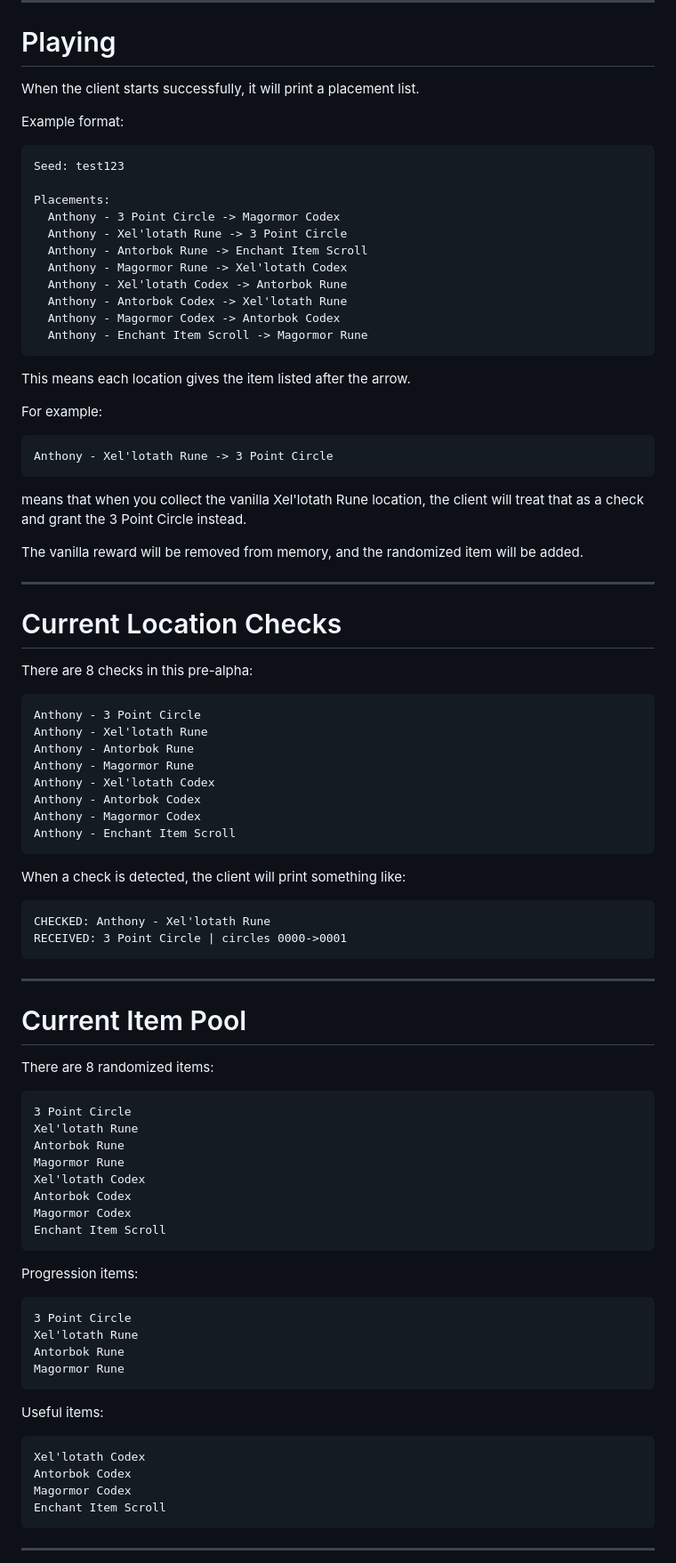
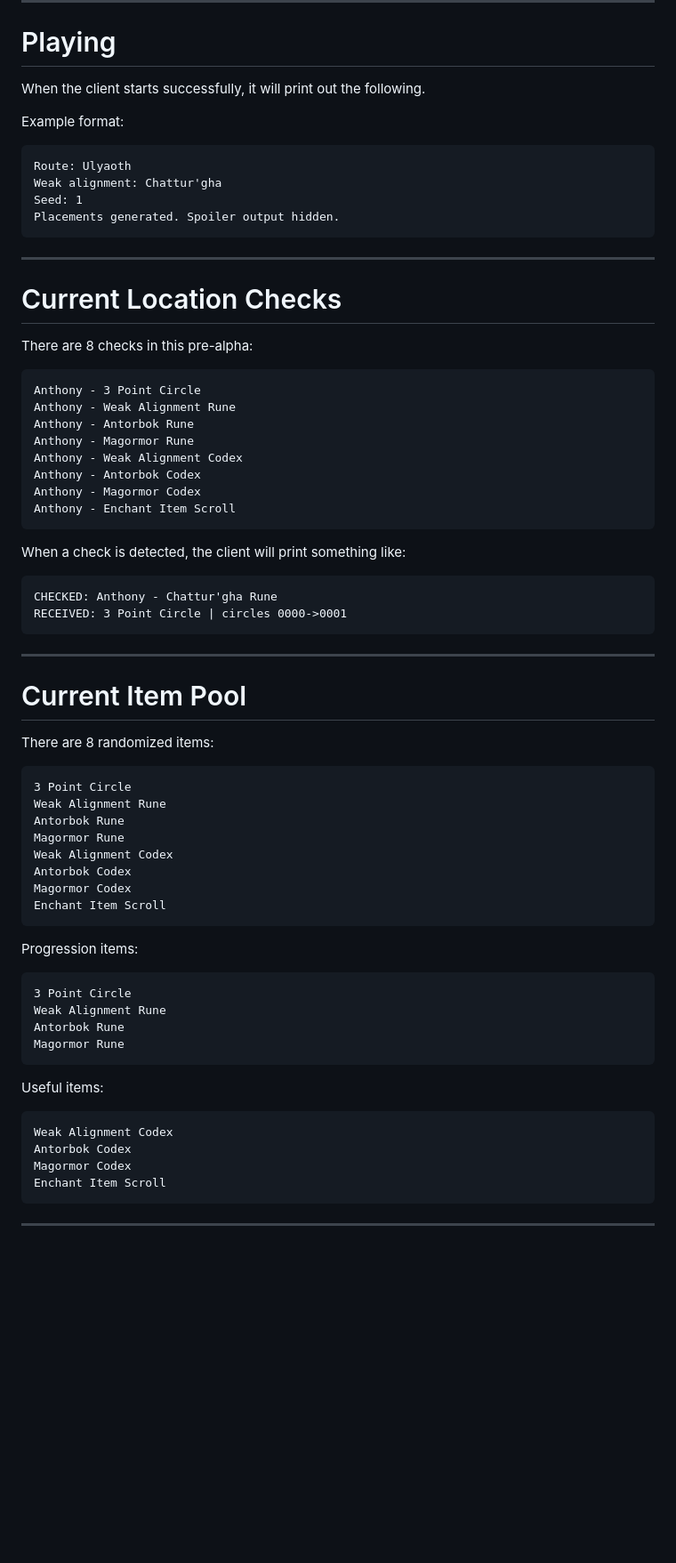
Before and after one commit to JasonArilani/eternal-darkness-ap, a Markdown page: README.md, the part around one of its changes. Shown at 89% size. GitHub-like rendering; blank space fills up the shorter version.

````diff
--- a/README.md
+++ b/README.md
@@ -142,35 +121,16 @@ The same seed should produce the same placements every time.
 
 # Playing
 
-When the client starts successfully, it will print a placement list.
+When the client starts successfully, it will print out the following.
 
 Example format:
 
 ```txt
-Seed: test123
-
-Placements:
-  Anthony - 3 Point Circle -> Magormor Codex
-  Anthony - Xel'lotath Rune -> 3 Point Circle
-  Anthony - Antorbok Rune -> Enchant Item Scroll
-  Anthony - Magormor Rune -> Xel'lotath Codex
-  Anthony - Xel'lotath Codex -> Antorbok Rune
-  Anthony - Antorbok Codex -> Xel'lotath Rune
-  Anthony - Magormor Codex -> Antorbok Codex
-  Anthony - Enchant Item Scroll -> Magormor Rune
+Route: Ulyaoth
+Weak alignment: Chattur'gha
+Seed: 1
+Placements generated. Spoiler output hidden.
 ```
-
-This means each location gives the item listed after the arrow.
-
-For example:
-
-```txt
-Anthony - Xel'lotath Rune -> 3 Point Circle
-```
-
-means that when you collect the vanilla Xel'lotath Rune location, the client will treat that as a check and grant the 3 Point Circle instead.
-
-The vanilla reward will be removed from memory, and the randomized item will be added.
 
 ---
 
@@ -180,10 +140,10 @@ There are 8 checks in this pre-alpha:
 
 ```txt
 Anthony - 3 Point Circle
-Anthony - Xel'lotath Rune
+Anthony - Weak Alignment Rune
 Anthony - Antorbok Rune
 Anthony - Magormor Rune
-Anthony - Xel'lotath Codex
+Anthony - Weak Alignment Codex
 Anthony - Antorbok Codex
 Anthony - Magormor Codex
 Anthony - Enchant Item Scroll
@@ -192,7 +152,7 @@ Anthony - Enchant Item Scroll
 When a check is detected, the client will print something like:
 
 ```txt
-CHECKED: Anthony - Xel'lotath Rune
+CHECKED: Anthony - Chattur'gha Rune
 RECEIVED: 3 Point Circle | circles 0000->0001
 ```
 
@@ -204,10 +164,10 @@ There are 8 randomized items:
 
 ```txt
 3 Point Circle
-Xel'lotath Rune
+Weak Alignment Rune
 Antorbok Rune
 Magormor Rune
-Xel'lotath Codex
+Weak Alignment Codex
 Antorbok Codex
 Magormor Codex
 Enchant Item Scroll
@@ -217,7 +177,7 @@ Progression items:
 
 ```txt
 3 Point Circle
-Xel'lotath Rune
+Weak Alignment Rune
 Antorbok Rune
 Magormor Rune
 ```
@@ -225,7 +185,7 @@ Magormor Rune
 Useful items:
 
 ```txt
-Xel'lotath Codex
+Weak Alignment Codex
 Antorbok Codex
 Magormor Codex
 Enchant Item Scroll
````
Also changed, not shown: other parts of README.md (+3 -33 lines).
